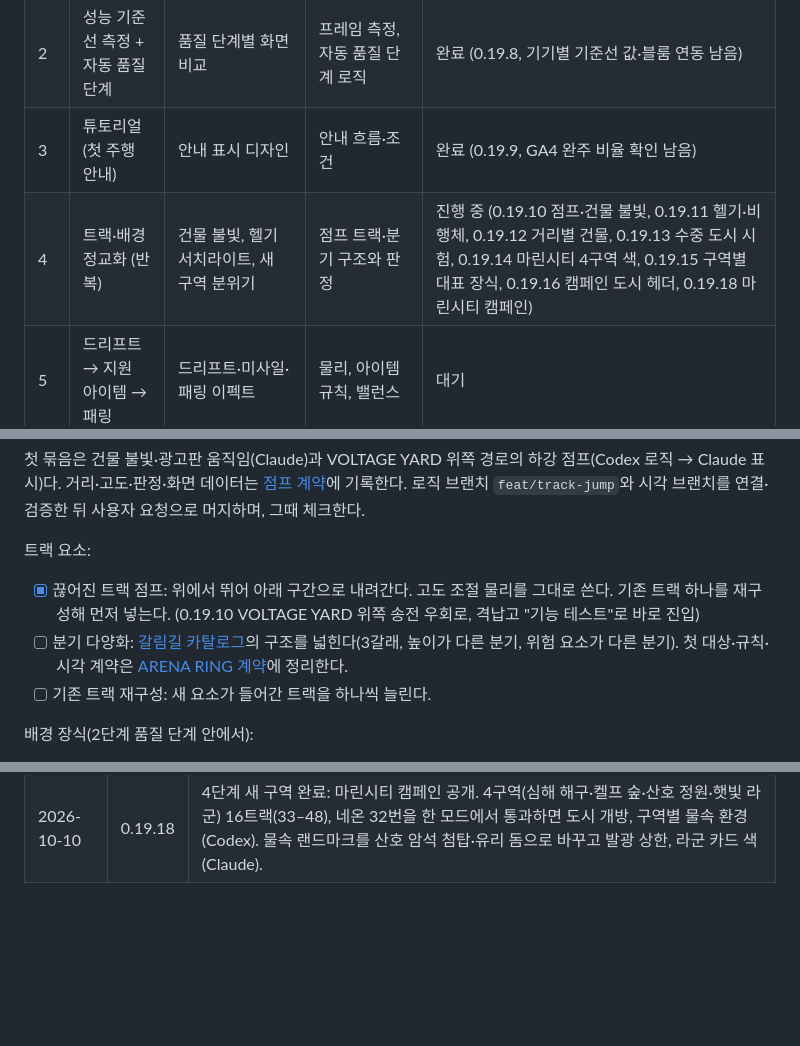
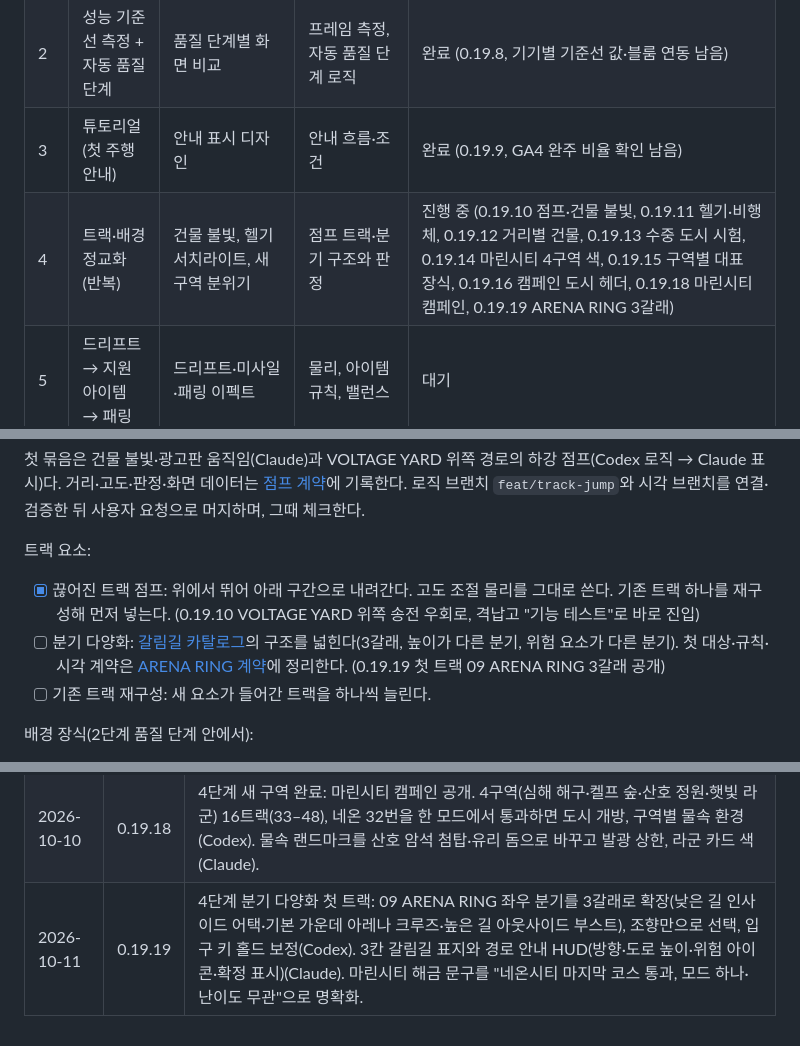
Before and after one commit to summerz/speedracer-site, a Markdown page: docs/QUALITY_ROADMAP.md, 3 parts joined by grey strips. Rendered like a GitHub page; blank space fills up the shorter version.

Commit message:
docs: log the ARENA RING three-way fork in the roadmap
Co-Authored-By: Claude Opus 5.5 <noreply@anthropic.com>

```diff
--- a/docs/QUALITY_ROADMAP.md
+++ b/docs/QUALITY_ROADMAP.md
@@ -17,7 +17,7 @@ v0.19.4(새 앱 아이콘)까지의 상태에서 서비스 품질을 올리기
 | 1 | 결과 화면 전체 화면화 + 씬 구성 | 결과 화면 배치, 출발선 기체 소개 카메라, 도착 장면 구도 | 구간별 기록 집계, 도착한 NPC 유지 동작 | 완료 (0.19.6) |
 | 2 | 성능 기준선 측정 + 자동 품질 단계 | 품질 단계별 화면 비교 | 프레임 측정, 자동 품질 단계 로직 | 완료 (0.19.8, 기기별 기준선 값·블룸 연동 남음) |
 | 3 | 튜토리얼(첫 주행 안내) | 안내 표시 디자인 | 안내 흐름·조건 | 완료 (0.19.9, GA4 완주 비율 확인 남음) |
-| 4 | 트랙·배경 정교화 (반복) | 건물 불빛, 헬기 서치라이트, 새 구역 분위기 | 점프 트랙·분기 구조와 판정 | 진행 중 (0.19.10 점프·건물 불빛, 0.19.11 헬기·비행체, 0.19.12 거리별 건물, 0.19.13 수중 도시 시험, 0.19.14 마린시티 4구역 색, 0.19.15 구역별 대표 장식, 0.19.16 캠페인 도시 헤더, 0.19.18 마린시티 캠페인) |
+| 4 | 트랙·배경 정교화 (반복) | 건물 불빛, 헬기 서치라이트, 새 구역 분위기 | 점프 트랙·분기 구조와 판정 | 진행 중 (0.19.10 점프·건물 불빛, 0.19.11 헬기·비행체, 0.19.12 거리별 건물, 0.19.13 수중 도시 시험, 0.19.14 마린시티 4구역 색, 0.19.15 구역별 대표 장식, 0.19.16 캠페인 도시 헤더, 0.19.18 마린시티 캠페인, 0.19.19 ARENA RING 3갈래) |
 | 5 | 드리프트 → 지원 아이템 → 패링 | 드리프트·미사일·패링 이펙트 | 물리, 아이템 규칙, 밸런스 | 대기 |
 | 6 | 기타 (공유 카드, 오늘의 도전, 기체 추가) | 공유 카드, 새 기체 모델 | 오늘의 도전 | 대기 |
 
@@ -73,7 +73,7 @@ v0.19.4(새 앱 아이콘)까지의 상태에서 서비스 품질을 올리기
 트랙 요소:
 
 - [x] 끊어진 트랙 점프: 위에서 뛰어 아래 구간으로 내려간다. 고도 조절 물리를 그대로 쓴다. 기존 트랙 하나를 재구성해 먼저 넣는다. (0.19.10 VOLTAGE YARD 위쪽 송전 우회로, 격납고 "기능 테스트"로 바로 진입)
-- [ ] 분기 다양화: [갈림길 카탈로그](TRACK_BRANCHES.md)의 구조를 넓힌다(3갈래, 높이가 다른 분기, 위험 요소가 다른 분기). 첫 대상·규칙·시각 계약은 [ARENA RING 계약](BRANCH_VARIETY.md)에 정리한다.
+- [ ] 분기 다양화: [갈림길 카탈로그](TRACK_BRANCHES.md)의 구조를 넓힌다(3갈래, 높이가 다른 분기, 위험 요소가 다른 분기). 첫 대상·규칙·시각 계약은 [ARENA RING 계약](BRANCH_VARIETY.md)에 정리한다. (0.19.19 첫 트랙 09 ARENA RING 3갈래 공개)
 - [ ] 기존 트랙 재구성: 새 요소가 들어간 트랙을 하나씩 늘린다.
 
 배경 장식(2단계 품질 단계 안에서):
@@ -117,3 +117,4 @@ v0.19.4(새 앱 아이콘)까지의 상태에서 서비스 품질을 올리기
 | 2026-10-10 | 0.19.16 | 4단계 새 구역: 캠페인 구역 화면을 도시 단위로 묶음. 네온시티 헤더 아래 8구역, 마린시티는 트랙이 들어올 때까지 4구역 잠김 미리보기(Claude). |
 | 2026-10-10 | 0.19.17 | 테스트 도구: 캠페인 모두 해금 토글. 격납고 기능 테스트에서 진입, 켜면 모든 트랙 개방(가짜 기록 없음), 다시 잠그면 정상 해금 순서로 판정해 건너뛴 트랙의 진행·기록·고스트 정리, 포인트·구매 유지. 토글·확인 창(Claude) + 해금 플래그·재잠금 정리(Codex). |
 | 2026-10-10 | 0.19.18 | 4단계 새 구역 완료: 마린시티 캠페인 공개. 4구역(심해 해구·켈프 숲·산호 정원·햇빛 라군) 16트랙(33–48), 네온 32번을 한 모드에서 통과하면 도시 개방, 구역별 물속 환경(Codex). 물속 랜드마크를 산호 암석 첨탑·유리 돔으로 바꾸고 발광 상한, 라군 카드 색(Claude). |
+| 2026-10-11 | 0.19.19 | 4단계 분기 다양화 첫 트랙: 09 ARENA RING 좌우 분기를 3갈래로 확장(낮은 길 인사이드 어택·기본 가운데 아레나 크루즈·높은 길 아웃사이드 부스트), 조향만으로 선택, 입구 키 홀드 보정(Codex). 3칸 갈림길 표지와 경로 안내 HUD(방향·도로 높이·위험 아이콘·확정 표시)(Claude). 마린시티 해금 문구를 "네온시티 마지막 코스 통과, 모드 하나·난이도 무관"으로 명확화. |
```
